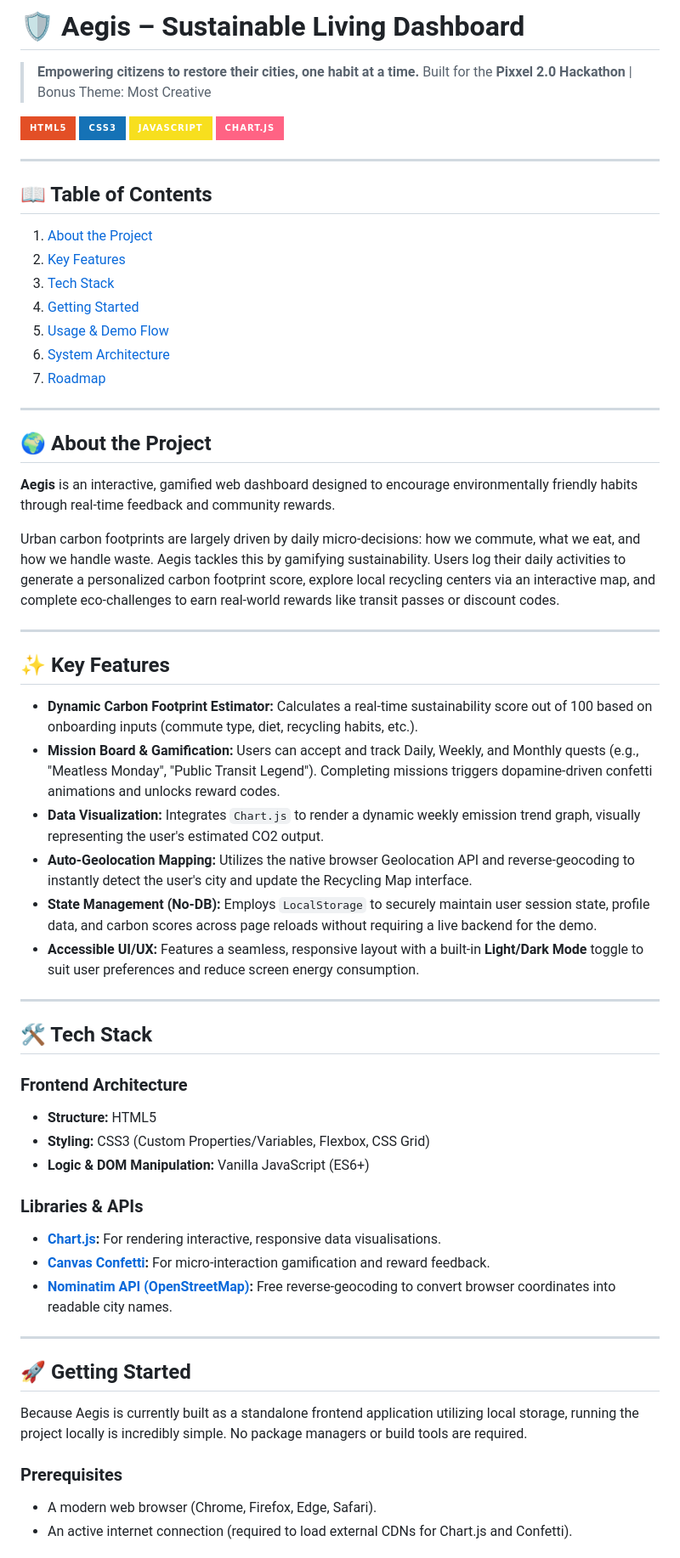
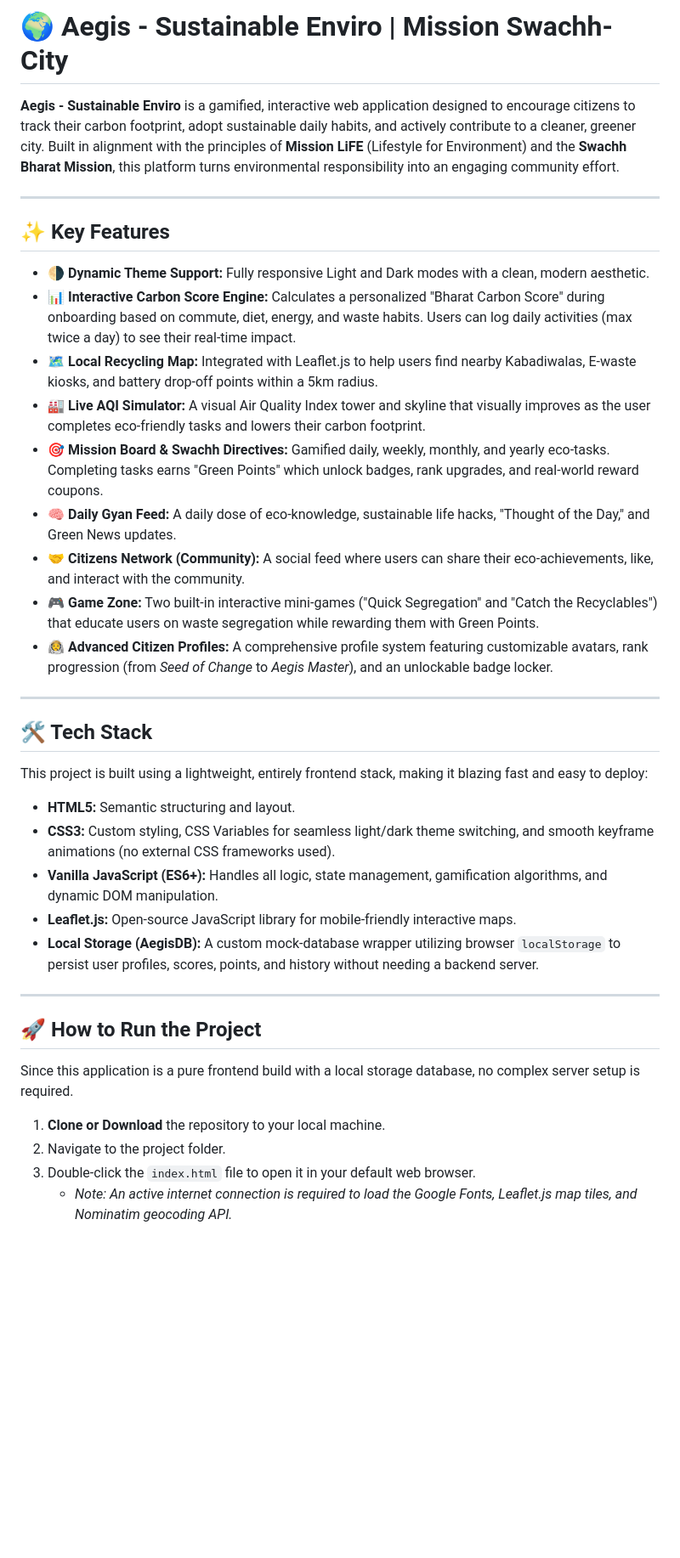
Before and after one commit to nimeshsurvegg-lgtm/aegis-sustainable-enviro, a Markdown page: README.md, the part around one of its changes. Shown at 85% size. Drawn GitHub-style; badges without logos; blank space fills up the shorter version.

```diff
--- a/README.md
+++ b/README.md
@@ -1,64 +1,41 @@
-# 🛡️ Aegis – Sustainable Living Dashboard
+# 🌍 Aegis - Sustainable Enviro | Mission Swachh-City
 
-> **Empowering citizens to restore their cities, one habit at a time.**
-> Built for the **Pixxel 2.0 Hackathon** | Bonus Theme: Most Creative
-
-![HTML5](https://img.shields.io/badge/HTML5-E34F26?style=for-the-badge&logo=html5&logoColor=white)
-![CSS3](https://img.shields.io/badge/CSS3-1572B6?style=for-the-badge&logo=css3&logoColor=white)
-![JavaScript](https://img.shields.io/badge/JavaScript-F7DF1E?style=for-the-badge&logo=javascript&logoColor=black)
-![Chart.js](https://img.shields.io/badge/Chart.js-FF6384?style=for-the-badge&logo=chartdotjs&logoColor=white)
-
----
-
-## 📖 Table of Contents
-1. [About the Project](#about-the-project)
-2. [Key Features](#key-features)
-3. [Tech Stack](#tech-stack)
-4. [Getting Started](#getting-started)
-5. [Usage & Demo Flow](#usage--demo-flow)
-6. [System Architecture](#system-architecture)
-7. [Roadmap](#roadmap)
-
----
-
-## 🌍 About the Project
-
-**Aegis** is an interactive, gamified web dashboard designed to encourage environmentally friendly habits through real-time feedback and community rewards.
-
-Urban carbon footprints are largely driven by daily micro-decisions: how we commute, what we eat, and how we handle waste. Aegis tackles this by gamifying sustainability. Users log their daily activities to generate a personalized carbon footprint score, explore local recycling centers via an interactive map, and complete eco-challenges to earn real-world rewards like transit passes or discount codes.
+**Aegis - Sustainable Enviro** is a gamified, interactive web application designed to encourage citizens to track their carbon footprint, adopt sustainable daily habits, and actively contribute to a cleaner, greener city. Built in alignment with the principles of **Mission LiFE** (Lifestyle for Environment) and the **Swachh Bharat Mission**, this platform turns environmental responsibility into an engaging community effort.
 
 ---
 
 ## ✨ Key Features
 
-*   **Dynamic Carbon Footprint Estimator:** Calculates a real-time sustainability score out of 100 based on onboarding inputs (commute type, diet, recycling habits, etc.).
-*   **Mission Board & Gamification:** Users can accept and track Daily, Weekly, and Monthly quests (e.g., "Meatless Monday", "Public Transit Legend"). Completing missions triggers dopamine-driven confetti animations and unlocks reward codes.
-*   **Data Visualization:** Integrates `Chart.js` to render a dynamic weekly emission trend graph, visually representing the user's estimated CO2 output.
-*   **Auto-Geolocation Mapping:** Utilizes the native browser Geolocation API and reverse-geocoding to instantly detect the user's city and update the Recycling Map interface.
-*   **State Management (No-DB):** Employs `LocalStorage` to securely maintain user session state, profile data, and carbon scores across page reloads without requiring a live backend for the demo.
-*   **Accessible UI/UX:** Features a seamless, responsive layout with a built-in **Light/Dark Mode** toggle to suit user preferences and reduce screen energy consumption.
+*   **🌗 Dynamic Theme Support:** Fully responsive Light and Dark modes with a clean, modern aesthetic.
+*   **📊 Interactive Carbon Score Engine:** Calculates a personalized "Bharat Carbon Score" during onboarding based on commute, diet, energy, and waste habits. Users can log daily activities (max twice a day) to see their real-time impact.
+*   **🗺️ Local Recycling Map:** Integrated with Leaflet.js to help users find nearby Kabadiwalas, E-waste kiosks, and battery drop-off points within a 5km radius.
+*   **🏭 Live AQI Simulator:** A visual Air Quality Index tower and skyline that visually improves as the user completes eco-friendly tasks and lowers their carbon footprint.
+*   **🎯 Mission Board & Swachh Directives:** Gamified daily, weekly, monthly, and yearly eco-tasks. Completing tasks earns "Green Points" which unlock badges, rank upgrades, and real-world reward coupons.
+*   **🧠 Daily Gyan Feed:** A daily dose of eco-knowledge, sustainable life hacks, "Thought of the Day," and Green News updates.
+*   **🤝 Citizens Network (Community):** A social feed where users can share their eco-achievements, like, and interact with the community.
+*   **🎮 Game Zone:** Two built-in interactive mini-games ("Quick Segregation" and "Catch the Recyclables") that educate users on waste segregation while rewarding them with Green Points.
+*   **🧑‍🚀 Advanced Citizen Profiles:** A comprehensive profile system featuring customizable avatars, rank progression (from *Seed of Change* to *Aegis Master*), and an unlockable badge locker.
 
 ---
 
 ## 🛠️ Tech Stack
 
-### Frontend Architecture
-*   **Structure:** HTML5
-*   **Styling:** CSS3 (Custom Properties/Variables, Flexbox, CSS Grid)
-*   **Logic & DOM Manipulation:** Vanilla JavaScript (ES6+)
+This project is built using a lightweight, entirely frontend stack, making it blazing fast and easy to deploy:
 
-### Libraries & APIs
-*   **[Chart.js](https://www.chartjs.org/):** For rendering interactive, responsive data visualisations.
-*   **[Canvas Confetti](https://www.kirilv.com/canvas-confetti/):** For micro-interaction gamification and reward feedback.
-*   **[Nominatim API (OpenStreetMap)](https://nominatim.org/):** Free reverse-geocoding to convert browser coordinates into readable city names.
+*   **HTML5:** Semantic structuring and layout.
+*   **CSS3:** Custom styling, CSS Variables for seamless light/dark theme switching, and smooth keyframe animations (no external CSS frameworks used).
+*   **Vanilla JavaScript (ES6+):** Handles all logic, state management, gamification algorithms, and dynamic DOM manipulation.
+*   **Leaflet.js:** Open-source JavaScript library for mobile-friendly interactive maps.
+*   **Local Storage (AegisDB):** A custom mock-database wrapper utilizing browser `localStorage` to persist user profiles, scores, points, and history without needing a backend server.
 
 ---
 
-## 🚀 Getting Started
+## 🚀 How to Run the Project
 
-Because Aegis is currently built as a standalone frontend application utilizing local storage, running the project locally is incredibly simple. No package managers or build tools are required.
+Since this application is a pure frontend build with a local storage database, no complex server setup is required.
 
-### Prerequisites
-*   A modern web browser (Chrome, Firefox, Edge, Safari).
-*   An active internet connection (required to load external CDNs for Chart.js and Confetti).
+1.  **Clone or Download** the repository to your local machine.
+2.  Navigate to the project folder.
+3.  Double-click the `index.html` file to open it in your default web browser.
+    *   *Note: An active internet connection is required to load the Google Fonts, Leaflet.js map tiles, and Nominatim geocoding API.*
 
```
Also changed, not shown: other parts of README.md (+41 -4 lines).
